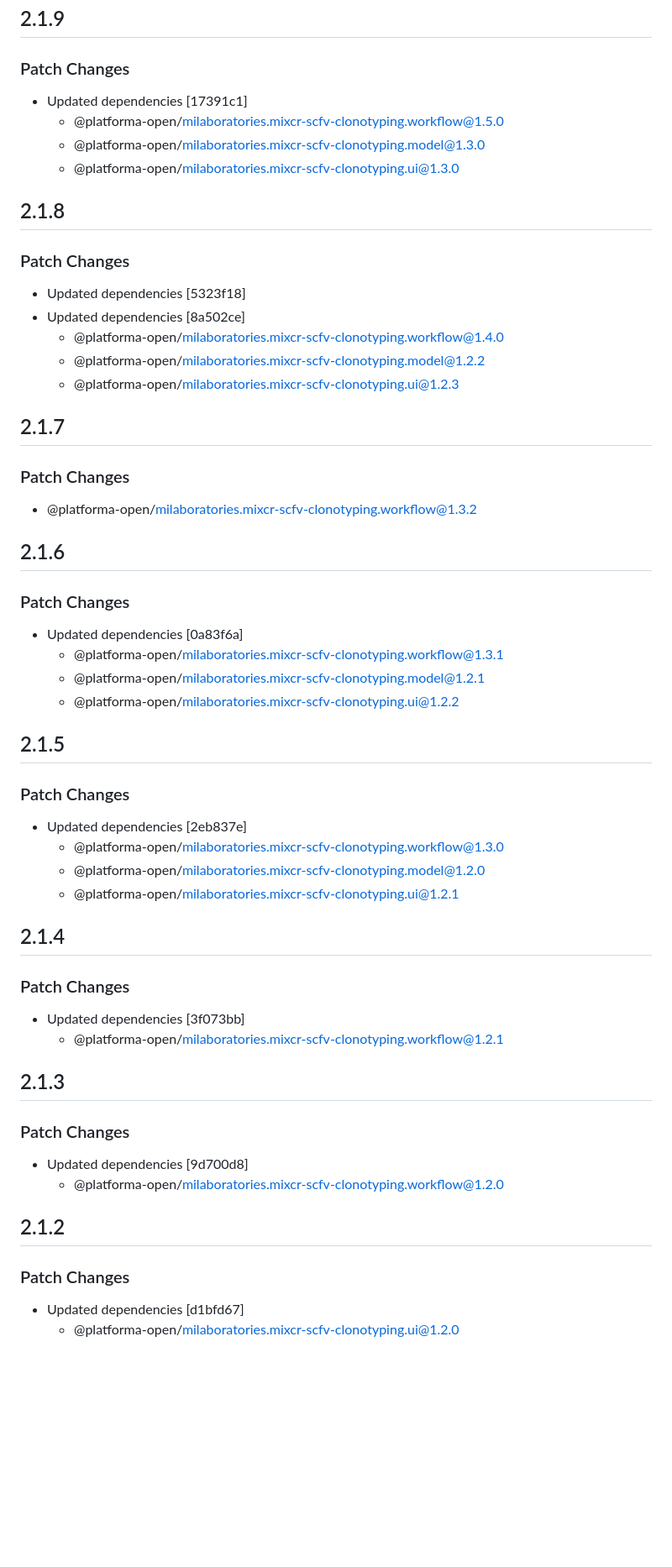
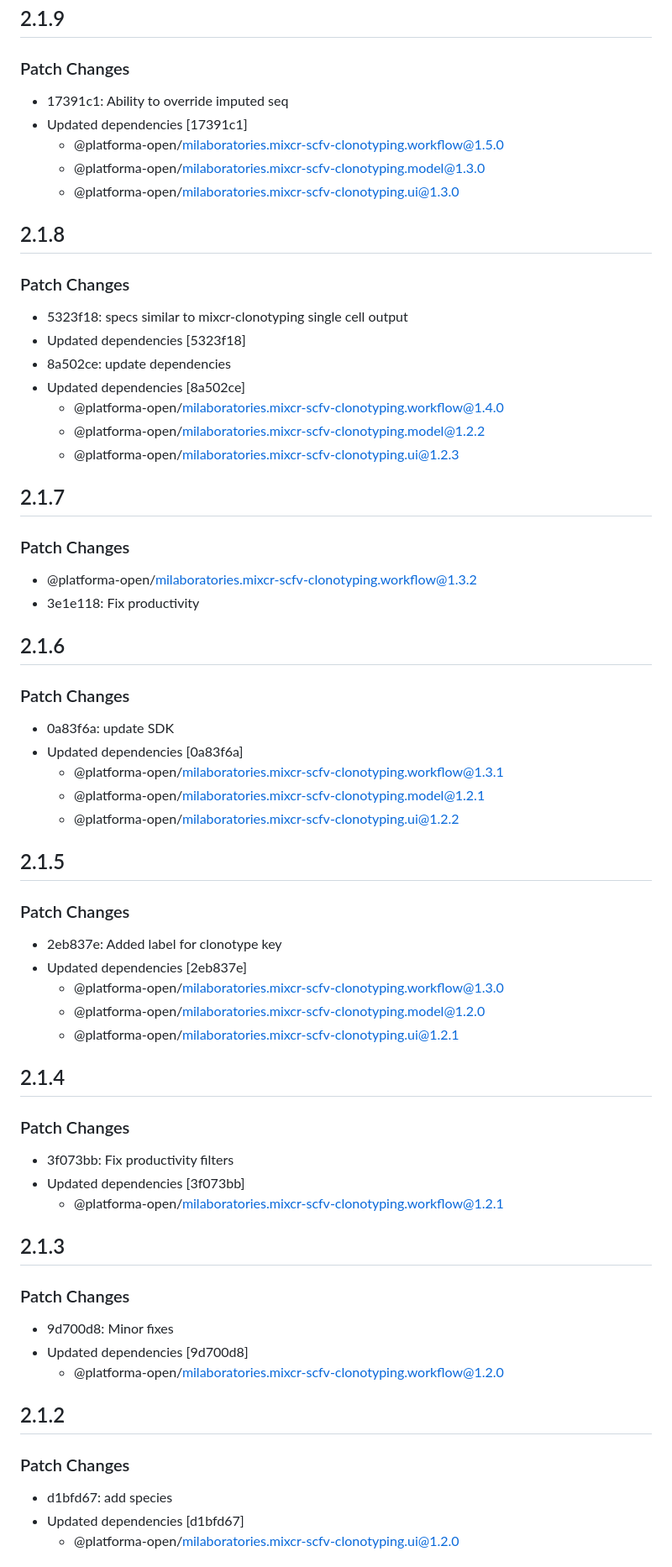
Before and after one commit to platforma-open/mixcr-scfv-clonotyping, a Markdown page: block/CHANGELOG.md, the part around one of its changes. Shown at 84% size. Drawn GitHub-style; blank space fills up the shorter version.

Commit message:
MILAB-6874: backfill the block CHANGELOG with the changes listed only in subpackages

```diff
--- a/block/CHANGELOG.md
+++ b/block/CHANGELOG.md
@@ -422,6 +459,7 @@
 
 ### Patch Changes
 
+- 17391c1: Ability to override imputed seq
 - Updated dependencies [17391c1]
   - @platforma-open/milaboratories.mixcr-scfv-clonotyping.workflow@1.5.0
   - @platforma-open/milaboratories.mixcr-scfv-clonotyping.model@1.3.0
@@ -431,7 +469,9 @@
 
 ### Patch Changes
 
+- 5323f18: specs similar to mixcr-clonotyping single cell output
 - Updated dependencies [5323f18]
+- 8a502ce: update dependencies
 - Updated dependencies [8a502ce]
   - @platforma-open/milaboratories.mixcr-scfv-clonotyping.workflow@1.4.0
   - @platforma-open/milaboratories.mixcr-scfv-clonotyping.model@1.2.2
@@ -442,11 +482,13 @@
 ### Patch Changes
 
 - @platforma-open/milaboratories.mixcr-scfv-clonotyping.workflow@1.3.2
+- 3e1e118: Fix productivity
 
 ## 2.1.6
 
 ### Patch Changes
 
+- 0a83f6a: update SDK
 - Updated dependencies [0a83f6a]
   - @platforma-open/milaboratories.mixcr-scfv-clonotyping.workflow@1.3.1
   - @platforma-open/milaboratories.mixcr-scfv-clonotyping.model@1.2.1
@@ -456,6 +498,7 @@
 
 ### Patch Changes
 
+- 2eb837e: Added label for clonotype key
 - Updated dependencies [2eb837e]
   - @platforma-open/milaboratories.mixcr-scfv-clonotyping.workflow@1.3.0
   - @platforma-open/milaboratories.mixcr-scfv-clonotyping.model@1.2.0
@@ -465,6 +508,7 @@
 
 ### Patch Changes
 
+- 3f073bb: Fix productivity filters
 - Updated dependencies [3f073bb]
   - @platforma-open/milaboratories.mixcr-scfv-clonotyping.workflow@1.2.1
 
@@ -472,6 +516,7 @@
 
 ### Patch Changes
 
+- 9d700d8: Minor fixes
 - Updated dependencies [9d700d8]
   - @platforma-open/milaboratories.mixcr-scfv-clonotyping.workflow@1.2.0
 
@@ -479,6 +524,7 @@
 
 ### Patch Changes
 
+- d1bfd67: add species
 - Updated dependencies [d1bfd67]
   - @platforma-open/milaboratories.mixcr-scfv-clonotyping.ui@1.2.0
 
```
Also changed, not shown: other parts of block/CHANGELOG.md (+39 -0 lines).
